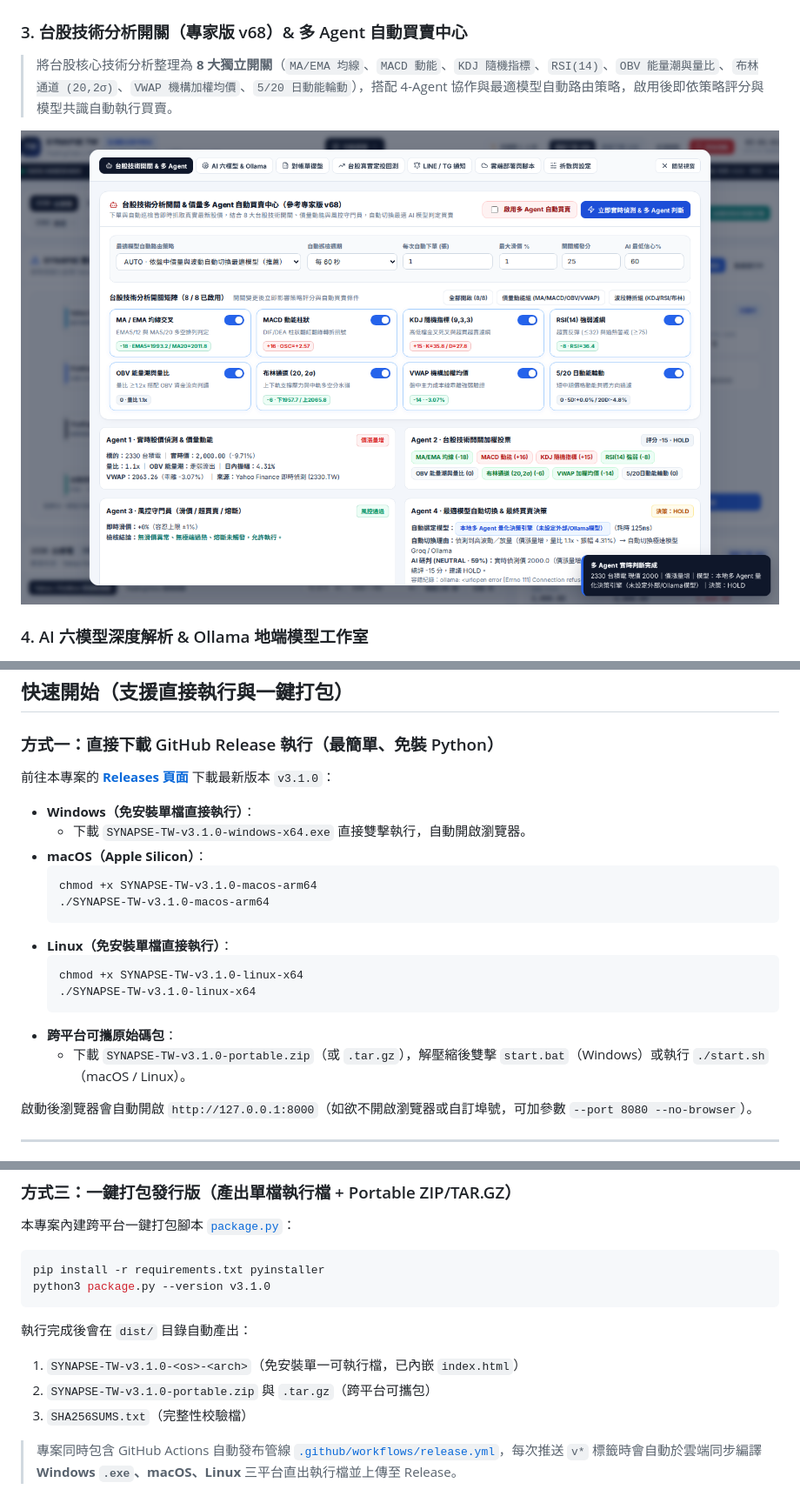
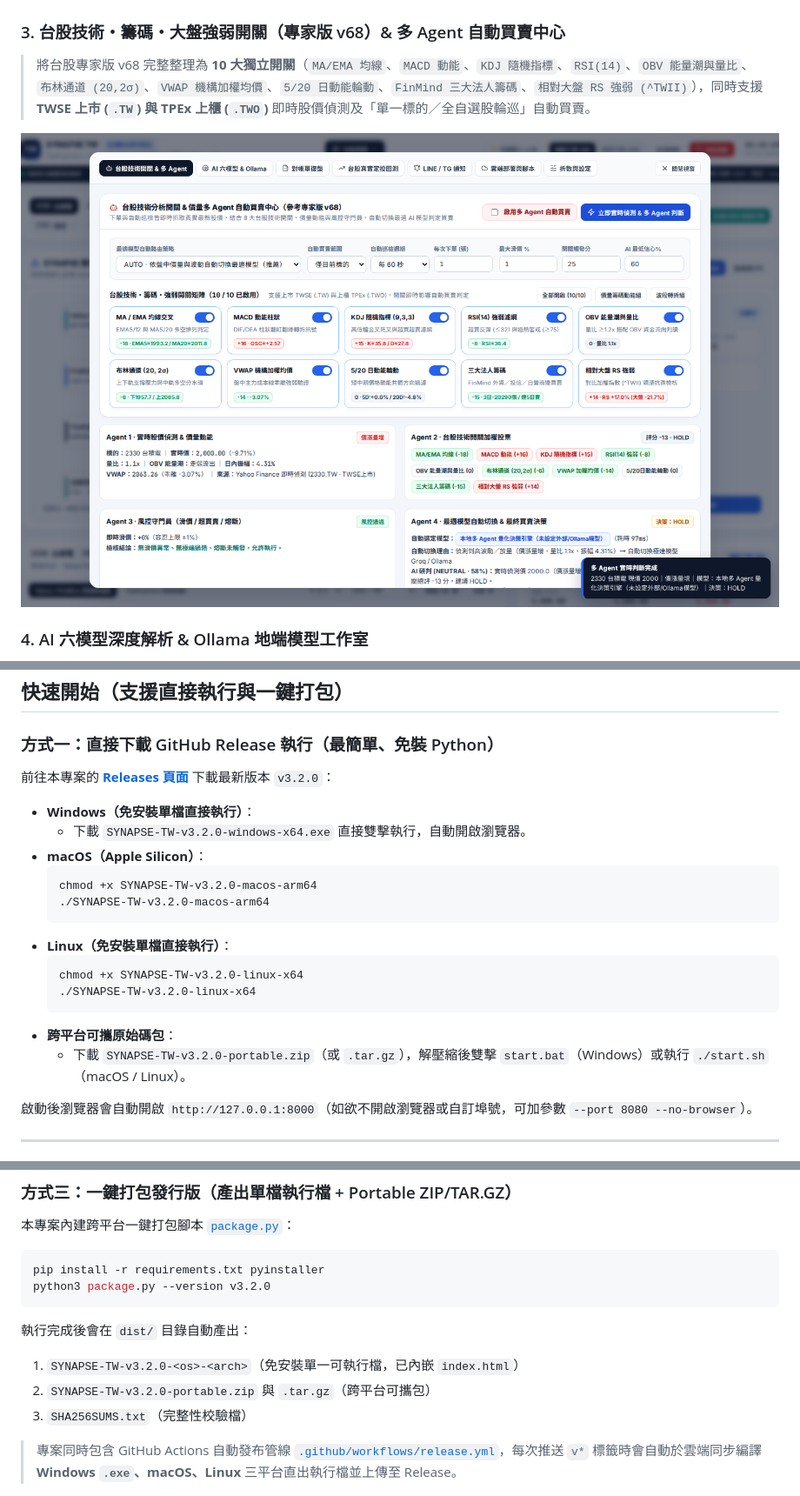
Before and after one commit to LHSheng-404/TradingAutomatic, a Markdown page: README.md, 3 parts joined by grey strips. Shown at 87% size. GitHub-like rendering; pictures changed too: docs/screenshots/agent_strategy_modal.png.

Commit message:
feat(v3.2.0): expand v68 switches to 10 (FinMind institutional chips + TAIEX RS), add TWSE/TPEx dual-market detection and watchlist auto-trade rotation

````diff
--- a/README.md
+++ b/README.md
@@ -22,8 +22,8 @@
 
 ![下單實時價量多 Agent 預檢](docs/screenshots/order_agent_precheck.png)
 
-### 3. 台股技術分析開關（專家版 v68）& 多 Agent 自動買賣中心
-> 將台股核心技術分析整理為 **8 大獨立開關**（`MA/EMA 均線`、`MACD 動能`、`KDJ 隨機指標`、`RSI(14)`、`OBV 能量潮與量比`、`布林通道 (20,2σ)`、`VWAP 機構加權均價`、`5/20 日動能輪動`），搭配 4-Agent 協作與最適模型自動路由策略，啟用後即依策略評分與模型共識自動執行買賣。
+### 3. 台股技術・籌碼・大盤強弱開關（專家版 v68）& 多 Agent 自動買賣中心
+> 將台股專家版 v68 完整整理為 **10 大獨立開關**（`MA/EMA 均線`、`MACD 動能`、`KDJ 隨機指標`、`RSI(14)`、`OBV 能量潮與量比`、`布林通道 (20,2σ)`、`VWAP 機構加權均價`、`5/20 日動能輪動`、`FinMind 三大法人籌碼`、`相對大盤 RS 強弱 (^TWII)`），同時支援 **TWSE 上市 (`.TW`) 與 TPEx 上櫃 (`.TWO`)** 即時股價偵測及「單一標的／全自選股輪巡」自動買賣。
 
 ![台股技術開關與多 Agent 自動買賣彈窗](docs/screenshots/agent_strategy_modal.png)
 
@@ -75,22 +75,22 @@
 ## 快速開始（支援直接執行與一鍵打包）
 
 ### 方式一：直接下載 GitHub Release 執行（最簡單、免裝 Python）
-前往本專案的 **[Releases 頁面](https://github.com/LHSheng-404/TradingAutomatic/releases)** 下載最新版本 `v3.1.0`：
+前往本專案的 **[Releases 頁面](https://github.com/LHSheng-404/TradingAutomatic/releases)** 下載最新版本 `v3.2.0`：
 
 - **Windows（免安裝單檔直接執行）**：
-  - 下載 `SYNAPSE-TW-v3.1.0-windows-x64.exe` 直接雙擊執行，自動開啟瀏覽器。
+  - 下載 `SYNAPSE-TW-v3.2.0-windows-x64.exe` 直接雙擊執行，自動開啟瀏覽器。
 - **macOS（Apple Silicon）**：
   ```bash
-  chmod +x SYNAPSE-TW-v3.1.0-macos-arm64
-  ./SYNAPSE-TW-v3.1.0-macos-arm64
+  chmod +x SYNAPSE-TW-v3.2.0-macos-arm64
+  ./SYNAPSE-TW-v3.2.0-macos-arm64
   ```
 - **Linux（免安裝單檔直接執行）**：
   ```bash
-  chmod +x SYNAPSE-TW-v3.1.0-linux-x64
-  ./SYNAPSE-TW-v3.1.0-linux-x64
+  chmod +x SYNAPSE-TW-v3.2.0-linux-x64
+  ./SYNAPSE-TW-v3.2.0-linux-x64
   ```
 - **跨平台可攜原始碼包**：
-  - 下載 `SYNAPSE-TW-v3.1.0-portable.zip`（或 `.tar.gz`），解壓縮後雙擊 `start.bat`（Windows）或執行 `./start.sh`（macOS / Linux）。
+  - 下載 `SYNAPSE-TW-v3.2.0-portable.zip`（或 `.tar.gz`），解壓縮後雙擊 `start.bat`（Windows）或執行 `./start.sh`（macOS / Linux）。
 
 啟動後瀏覽器會自動開啟 `http://127.0.0.1:8000`（如欲不開啟瀏覽器或自訂埠號，可加參數 `--port 8080 --no-browser`）。
 
@@ -121,12 +121,12 @@ cd TradingAutomatic
 
 ```bash
 pip install -r requirements.txt pyinstaller
-python3 package.py --version v3.1.0
+python3 package.py --version v3.2.0
 ```
 
 執行完成後會在 `dist/` 目錄自動產出：
-1. `SYNAPSE-TW-v3.1.0-<os>-<arch>`（免安裝單一可執行檔，已內嵌 `index.html`）
-2. `SYNAPSE-TW-v3.1.0-portable.zip` 與 `.tar.gz`（跨平台可攜包）
+1. `SYNAPSE-TW-v3.2.0-<os>-<arch>`（免安裝單一可執行檔，已內嵌 `index.html`）
+2. `SYNAPSE-TW-v3.2.0-portable.zip` 與 `.tar.gz`（跨平台可攜包）
 3. `SHA256SUMS.txt`（完整性校驗檔）
 
 > 專案同時包含 GitHub Actions 自動發布管線 [`.github/workflows/release.yml`](.github/workflows/release.yml)，每次推送 `v*` 標籤時會自動於雲端同步編譯 **Windows `.exe`、macOS、Linux** 三平台直出執行檔並上傳至 Release。
````
Also changed, not shown: other parts of README.md (+4 -4 lines), 3 other files.
